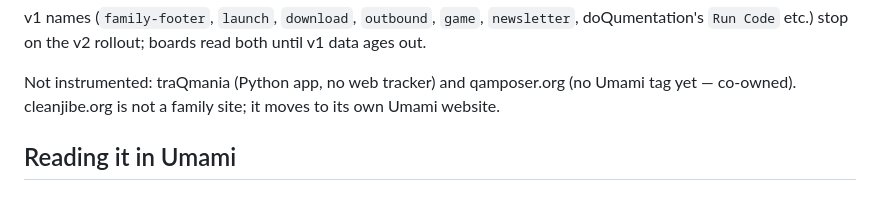
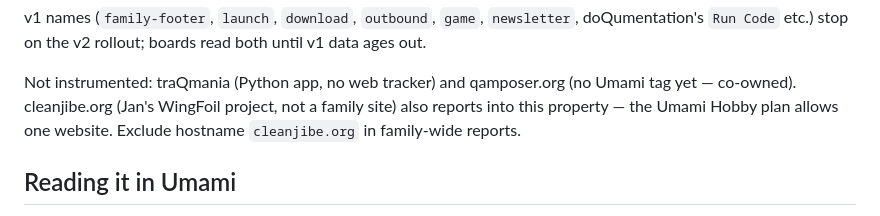
Before and after one commit to JanLahmann/Fun-with-Quantum, a Markdown page: family/EVENTS.md, the part around the change. Rendered like a GitHub page.

Commit message:
EVENTS.md: cleanjibe.org stays in the property (Hobby plan = 1 website)
Co-Authored-By: Claude Opus 5.5 <noreply@anthropic.com>
Claude-Session: https://claude.ai/code/session_01U7VZEZyQThjWMXqhBzjUh4

```diff
--- a/family/EVENTS.md
+++ b/family/EVENTS.md
@@ -38,7 +38,8 @@ v1 names (`family-footer`, `launch`, `download`, `outbound`, `game`, `newsletter
 `Run Code` etc.) stop on the v2 rollout; boards read both until v1 data ages out.
 
 Not instrumented: traQmania (Python app, no web tracker) and qamposer.org (no Umami tag yet — co-owned).
-cleanjibe.org is not a family site; it moves to its own Umami website.
+cleanjibe.org (Jan's WingFoil project, not a family site) also reports into this property — the
+Umami Hobby plan allows one website. Exclude hostname `cleanjibe.org` in family-wide reports.
 
 ## Reading it in Umami
 
```
